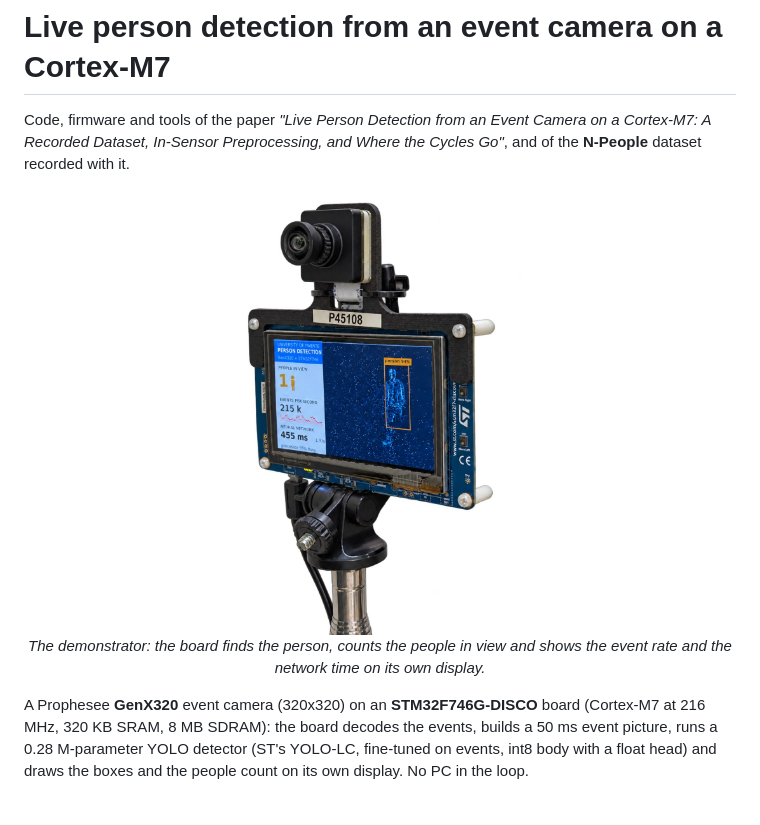
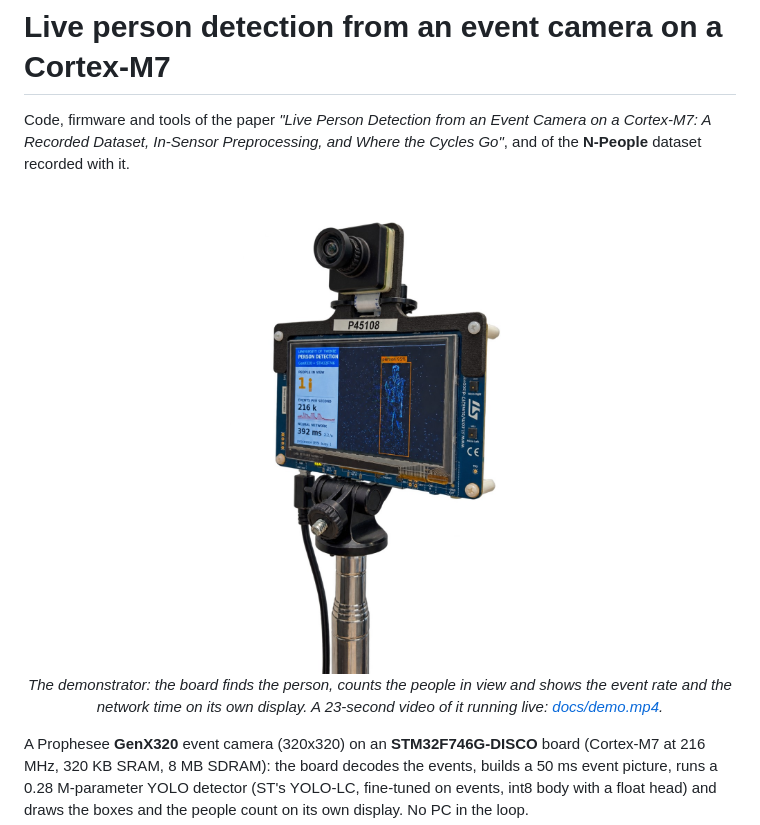
Before and after one commit to AmirrezaYousefzadeh/genx320-person-detection, a Markdown page: README.md, the part around the change. GitHub-like rendering; pictures changed too: docs/demo_board.jpg; blank space fills up the shorter version.

Commit message:
README: new photo of the board and a demo video (docs/demo.mp4)

```diff
--- a/README.md
+++ b/README.md
@@ -4,9 +4,9 @@ Code, firmware and tools of the paper *"Live Person Detection from an Event Came
 Dataset, In-Sensor Preprocessing, and Where the Cycles Go"*, and of the **N-People** dataset recorded with it.
 
 <p align="center">
-  <img src="docs/demo_board.jpg" alt="GenX320 starter kit on an STM32F746G-DISCO with a person box, the people count, the event rate and the network time on its display" width="420">
+  <img src="docs/demo_board.jpg" alt="GenX320 starter kit on an STM32F746G-DISCO with a person box, the people count, the event rate and the network time on its display" width="300">
   <br><em>The demonstrator: the board finds the person, counts the people in view and shows the event rate and the
-  network time on its own display.</em>
+  network time on its own display. A 23-second video of it running live: <a href="docs/demo.mp4">docs/demo.mp4</a>.</em>
 </p>
 
 A Prophesee **GenX320** event camera (320x320) on an **STM32F746G-DISCO** board (Cortex-M7 at 216 MHz, 320 KB SRAM,
```
Also changed, not shown: 2 other files.
